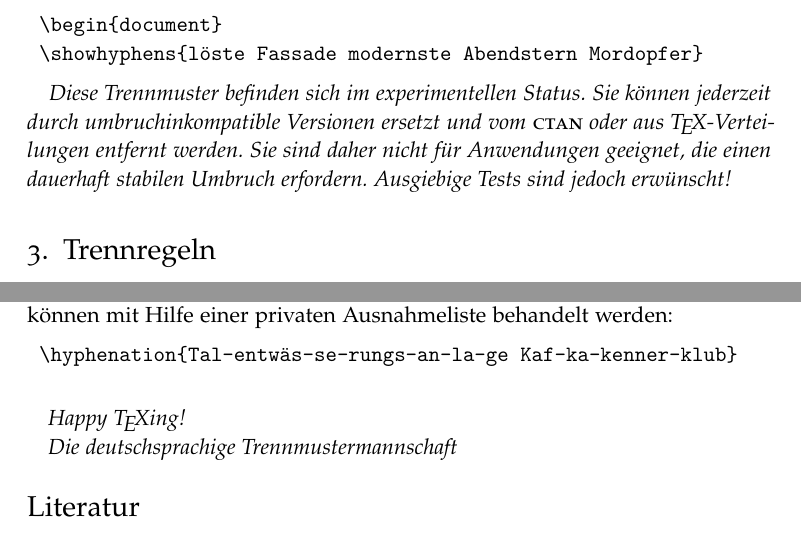
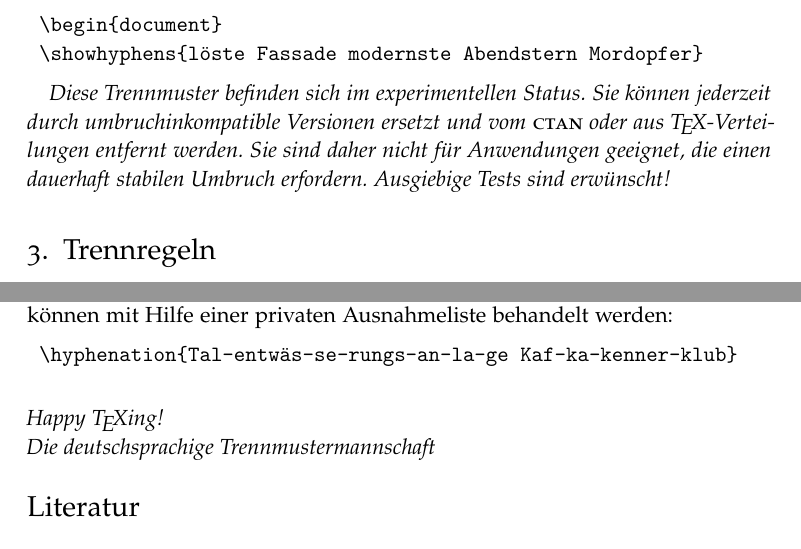
Before and after one commit to hyphenation/languages-german, a LaTeX paper (dehyph-exptl/dehyph-exptl.tex): two parts of pages 4 and 7 of 8, joined at a grey line, cut so that both start at the same text. Compiled offline with pdfLaTeX; the source files are stored in an older character set and shown here as Unicode.

Commit message:
Kleine Korrekturen.

```diff
--- a/dehyph-exptl/dehyph-exptl.tex
+++ b/dehyph-exptl/dehyph-exptl.tex
@@ -263,7 +263,7 @@ zusammengefasst.
 können jederzeit durch umbruchinkompatible Versionen ersetzt und vom
 \Abk{ctan} oder aus \TeX-Vertei\-lun\-gen entfernt werden.  Sie sind
 daher nicht für Anwendungen geeignet, die einen dauerhaft stabilen
-Umbruch erfordern.  Ausgiebige Tests sind jedoch erwünscht!}
+Umbruch erfordern.  Ausgiebige Tests sind erwünscht!}
 
 % Trennung mit Mustern für traditionelle Rechtschreibung.
 \newcommand*{\trtr}[1]{\trennung{tradcol!20}{#1}}
@@ -432,7 +432,7 @@ können mit Hilfe einer privaten Ausnahmeliste behandelt werden:
 \end{lstlisting}
 
 \nobreak
-\parbox{\linewidth}{%
+\noindent\parbox{\linewidth}{%
   \vspace*{\baselineskip}
   \raggedright
   \itshape
```
Also changed, not shown: dehyph-exptl/dehyph-exptl.tex (2 more changed lines), 1 other file.
